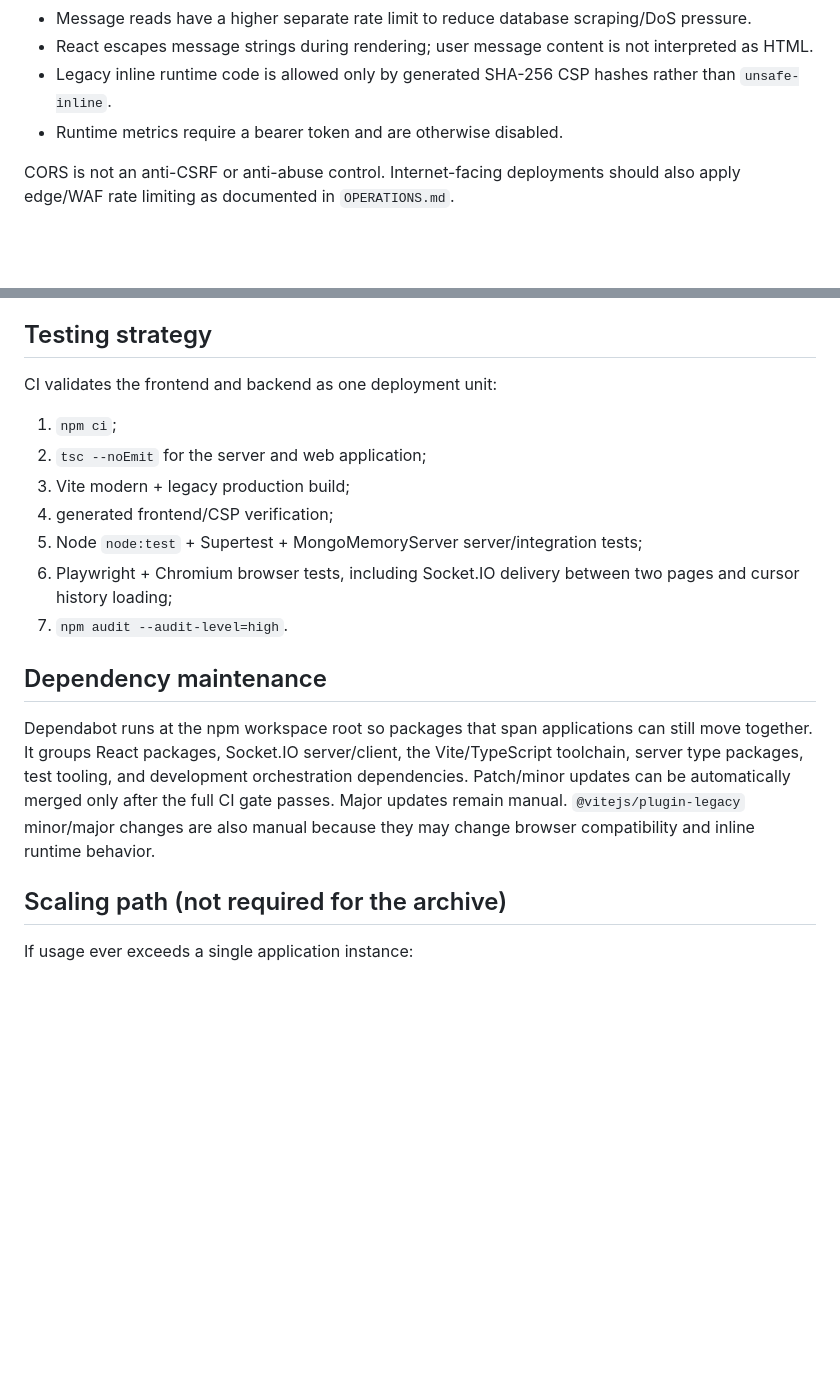
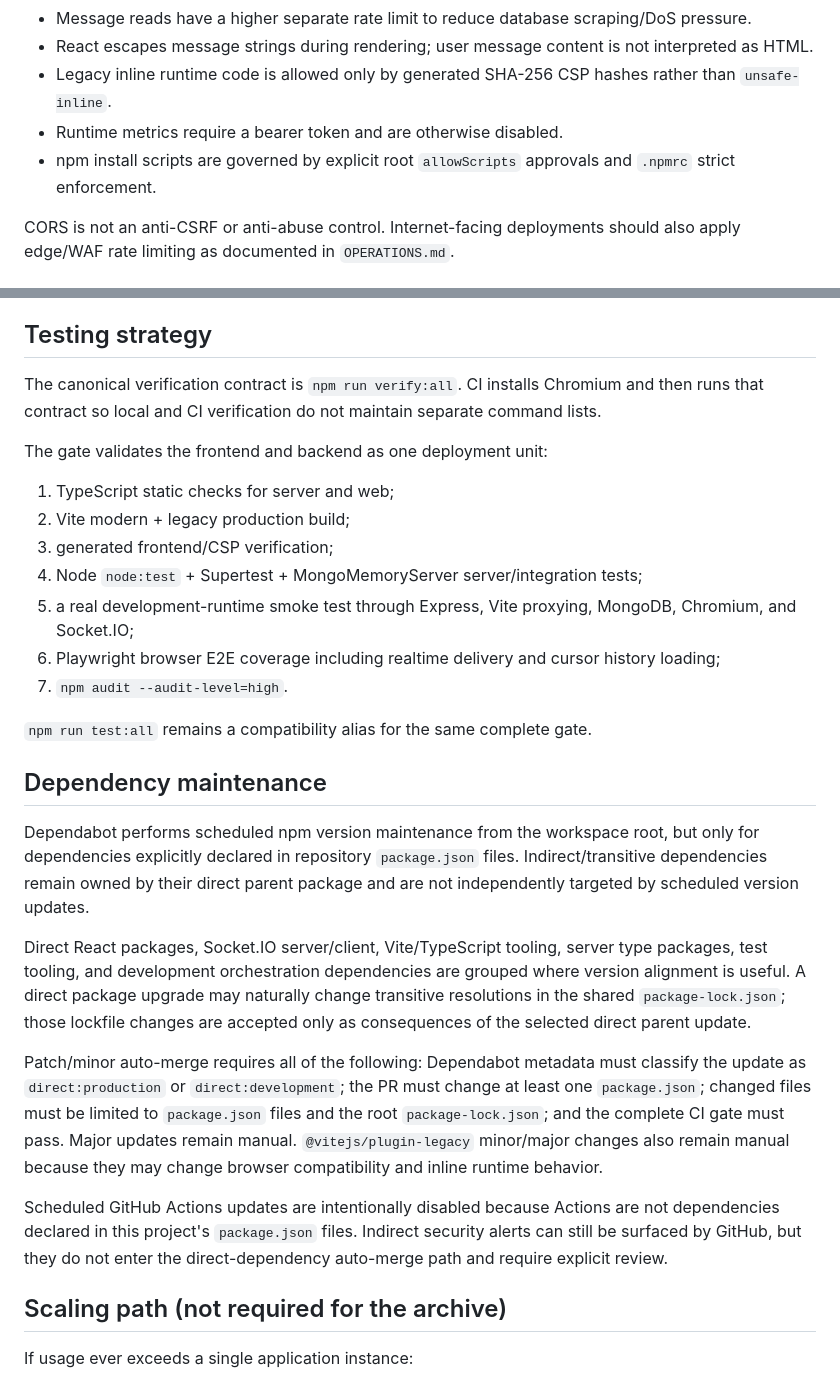
Before and after one commit to yiwssx/longlivethepeople, a Markdown page: docs/ARCHITECTURE.md, 2 parts joined by grey strips. GitHub-like rendering; blank space fills up the shorter version.

Commit message:
docs: align architecture verification and dependency policy

```diff
--- a/docs/ARCHITECTURE.md
+++ b/docs/ARCHITECTURE.md
@@ -151,6 +151,7 @@ Shutdown on `SIGTERM`/`SIGINT` closes realtime connections, HTTP serving, and Mo
 - React escapes message strings during rendering; user message content is not interpreted as HTML.
 - Legacy inline runtime code is allowed only by generated SHA-256 CSP hashes rather than `unsafe-inline`.
 - Runtime metrics require a bearer token and are otherwise disabled.
+- npm install scripts are governed by explicit root `allowScripts` approvals and `.npmrc` strict enforcement.
 
 CORS is not an anti-CSRF or anti-abuse control. Internet-facing deployments should also apply edge/WAF rate limiting as documented in `OPERATIONS.md`.
 
@@ -162,19 +163,29 @@ If private access is ever required, add real authentication/authorization rather
 
 ## Testing strategy
 
-CI validates the frontend and backend as one deployment unit:
+The canonical verification contract is `npm run verify:all`. CI installs Chromium and then runs that contract so local and CI verification do not maintain separate command lists.
 
-1. `npm ci`;
-2. `tsc --noEmit` for the server and web application;
-3. Vite modern + legacy production build;
-4. generated frontend/CSP verification;
-5. Node `node:test` + Supertest + MongoMemoryServer server/integration tests;
-6. Playwright + Chromium browser tests, including Socket.IO delivery between two pages and cursor history loading;
+The gate validates the frontend and backend as one deployment unit:
+
+1. TypeScript static checks for server and web;
+2. Vite modern + legacy production build;
+3. generated frontend/CSP verification;
+4. Node `node:test` + Supertest + MongoMemoryServer server/integration tests;
+5. a real development-runtime smoke test through Express, Vite proxying, MongoDB, Chromium, and Socket.IO;
+6. Playwright browser E2E coverage including realtime delivery and cursor history loading;
 7. `npm audit --audit-level=high`.
+
+`npm run test:all` remains a compatibility alias for the same complete gate.
 
 ## Dependency maintenance
 
-Dependabot runs at the npm workspace root so packages that span applications can still move together. It groups React packages, Socket.IO server/client, the Vite/TypeScript toolchain, server type packages, test tooling, and development orchestration dependencies. Patch/minor updates can be automatically merged only after the full CI gate passes. Major updates remain manual. `@vitejs/plugin-legacy` minor/major changes are also manual because they may change browser compatibility and inline runtime behavior.
+Dependabot performs scheduled npm version maintenance from the workspace root, but only for dependencies explicitly declared in repository `package.json` files. Indirect/transitive dependencies remain owned by their direct parent package and are not independently targeted by scheduled version updates.
+
+Direct React packages, Socket.IO server/client, Vite/TypeScript tooling, server type packages, test tooling, and development orchestration dependencies are grouped where version alignment is useful. A direct package upgrade may naturally change transitive resolutions in the shared `package-lock.json`; those lockfile changes are accepted only as consequences of the selected direct parent update.
+
+Patch/minor auto-merge requires all of the following: Dependabot metadata must classify the update as `direct:production` or `direct:development`; the PR must change at least one `package.json`; changed files must be limited to `package.json` files and the root `package-lock.json`; and the complete CI gate must pass. Major updates remain manual. `@vitejs/plugin-legacy` minor/major changes also remain manual because they may change browser compatibility and inline runtime behavior.
+
+Scheduled GitHub Actions updates are intentionally disabled because Actions are not dependencies declared in this project's `package.json` files. Indirect security alerts can still be surfaced by GitHub, but they do not enter the direct-dependency auto-merge path and require explicit review.
 
 ## Scaling path (not required for the archive)
 
```
